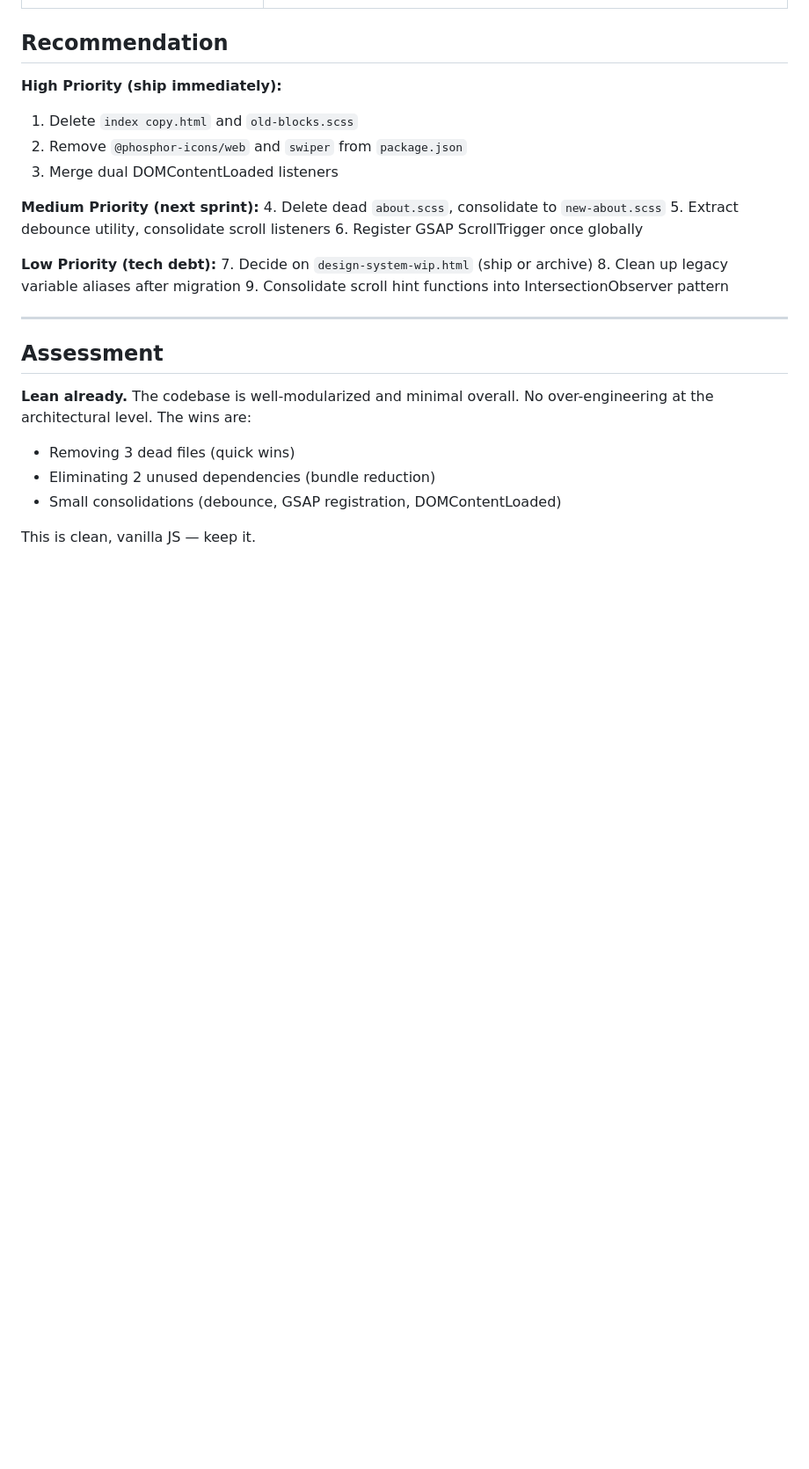
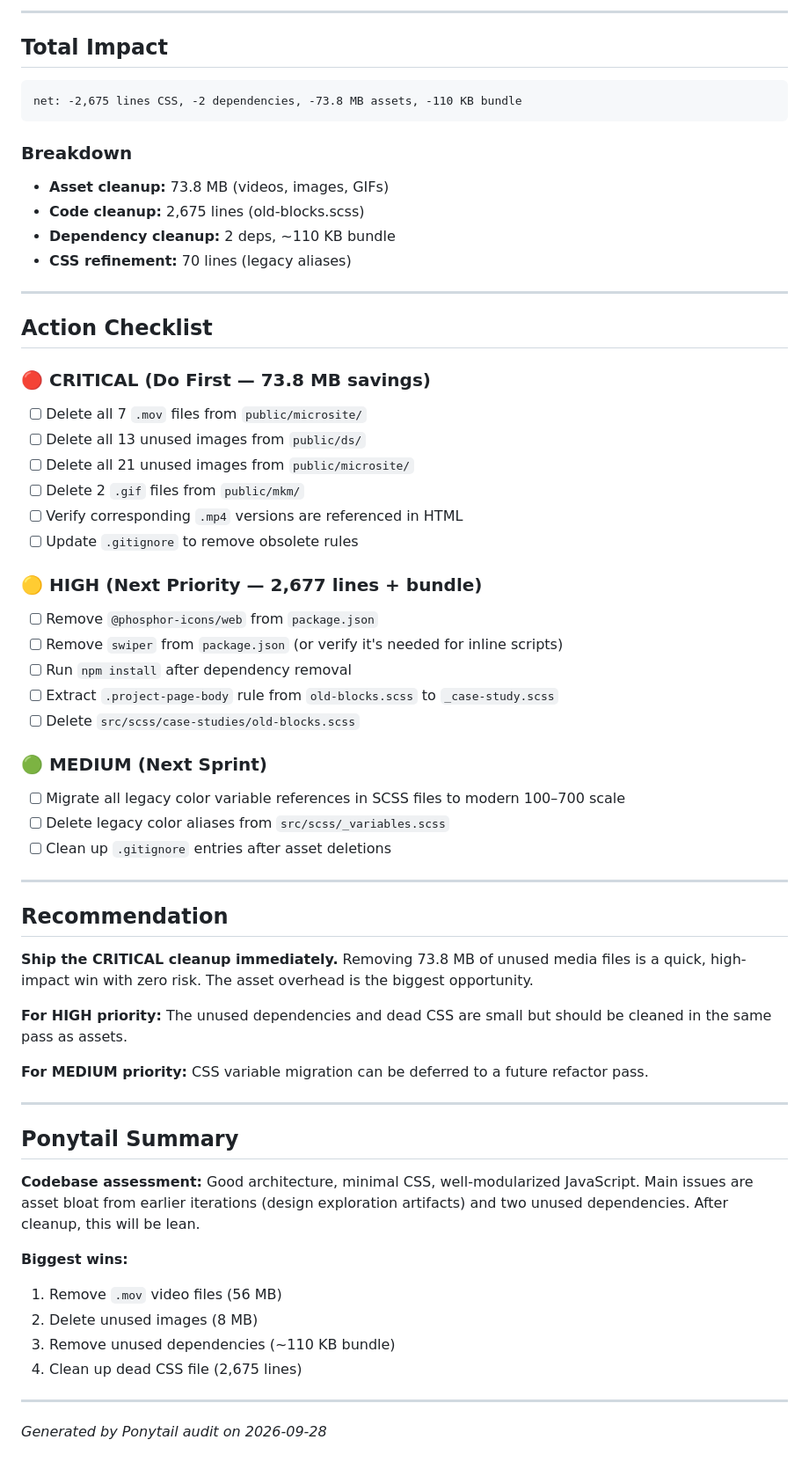
Before and after one commit to SilvT/Portfolio-2026, a Markdown page: PONYTAIL-AUDIT.md, the part around one of its changes. Shown at 88% size. GitHub-like rendering; blank space fills up the shorter version.

````diff
--- a/PONYTAIL-AUDIT.md
+++ b/PONYTAIL-AUDIT.md
@@ -114,28 +163,63 @@
+---
+
+## Total Impact
+
+```
+net: -2,675 lines CSS, -2 dependencies, -73.8 MB assets, -110 KB bundle
+```
+
+### Breakdown
+- **Asset cleanup:** 73.8 MB (videos, images, GIFs)
+- **Code cleanup:** 2,675 lines (old-blocks.scss)
+- **Dependency cleanup:** 2 deps, ~110 KB bundle
+- **CSS refinement:** 70 lines (legacy aliases)
+
+---
+
+## Action Checklist
+
+### 🔴 CRITICAL (Do First — 73.8 MB savings)
+- [ ] Delete all 7 `.mov` files from `public/microsite/`
+- [ ] Delete all 13 unused images from `public/ds/`
+- [ ] Delete all 21 unused images from `public/microsite/`
+- [ ] Delete 2 `.gif` files from `public/mkm/`
+- [ ] Verify corresponding `.mp4` versions are referenced in HTML
+- [ ] Update `.gitignore` to remove obsolete rules
+
+### 🟡 HIGH (Next Priority — 2,677 lines + bundle)
+- [ ] Remove `@phosphor-icons/web` from `package.json`
+- [ ] Remove `swiper` from `package.json` (or verify it's needed for inline scripts)
+- [ ] Run `npm install` after dependency removal
+- [ ] Extract `.project-page-body` rule from `old-blocks.scss` to `_case-study.scss`
+- [ ] Delete `src/scss/case-studies/old-blocks.scss`
+
+### 🟢 MEDIUM (Next Sprint)
+- [ ] Migrate all legacy color variable references in SCSS files to modern 100–700 scale
+- [ ] Delete legacy color aliases from `src/scss/_variables.scss`
+- [ ] Clean up `.gitignore` entries after asset deletions
+
+---
 
 ## Recommendation
 
-**High Priority (ship immediately):**
-1. Delete `index copy.html` and `old-blocks.scss`
-2. Remove `@phosphor-icons/web` and `swiper` from `package.json`
-3. Merge dual DOMContentLoaded listeners
+**Ship the CRITICAL cleanup immediately.** Removing 73.8 MB of unused media files is a quick, high-impact win with zero risk. The asset overhead is the biggest opportunity.
 
-**Medium Priority (next sprint):**
-4. Delete dead `about.scss`, consolidate to `new-about.scss`
-5. Extract debounce utility, consolidate scroll listeners
-6. Register GSAP ScrollTrigger once globally
+**For HIGH priority:** The unused dependencies and dead CSS are small but should be cleaned in the same pass as assets.
 
-**Low Priority (tech debt):**
-7. Decide on `design-system-wip.html` (ship or archive)
-8. Clean up legacy variable aliases after migration
-9. Consolidate scroll hint functions into IntersectionObserver pattern
+**For MEDIUM priority:** CSS variable migration can be deferred to a future refactor pass.
 
 ---
 
-## Assessment
+## Ponytail Summary
 
-**Lean already.** The codebase is well-modularized and minimal overall. No over-engineering at the architectural level. The wins are:
-- Removing 3 dead files (quick wins)
-- Eliminating 2 unused dependencies (bundle reduction)
-- Small consolidations (debounce, GSAP registration, DOMContentLoaded)
+**Codebase assessment:** Good architecture, minimal CSS, well-modularized JavaScript. Main issues are asset bloat from earlier iterations (design exploration artifacts) and two unused dependencies. After cleanup, this will be lean.
 
-This is clean, vanilla JS — keep it.
+**Biggest wins:**
+1. Remove `.mov` video files (56 MB)
+2. Delete unused images (8 MB)
+3. Remove unused dependencies (~110 KB bundle)
+4. Clean up dead CSS file (2,675 lines)
+
+---
+
+*Generated by Ponytail audit on 2026-09-28*
````
Also changed, not shown: other parts of PONYTAIL-AUDIT.md (+149 -100 lines).
